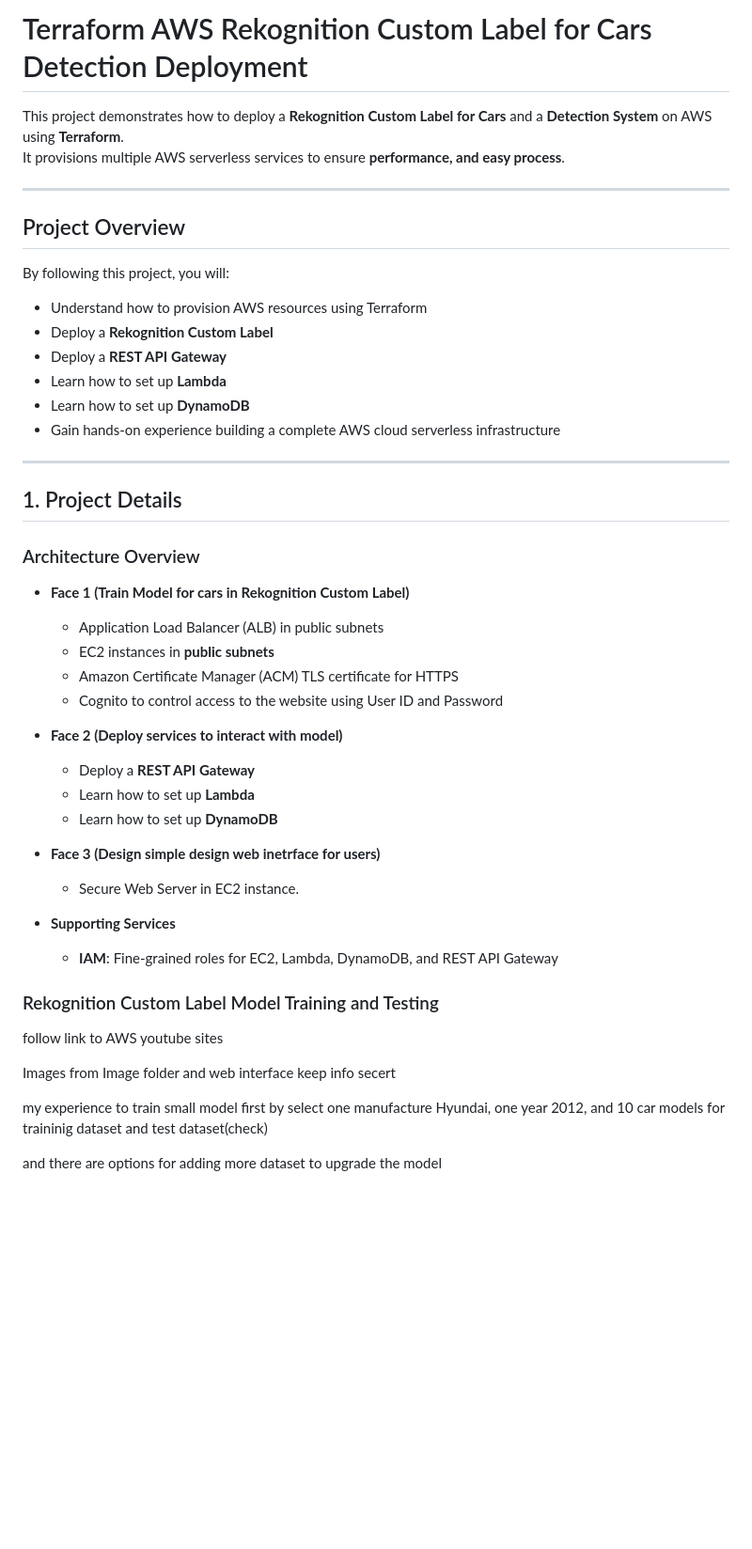
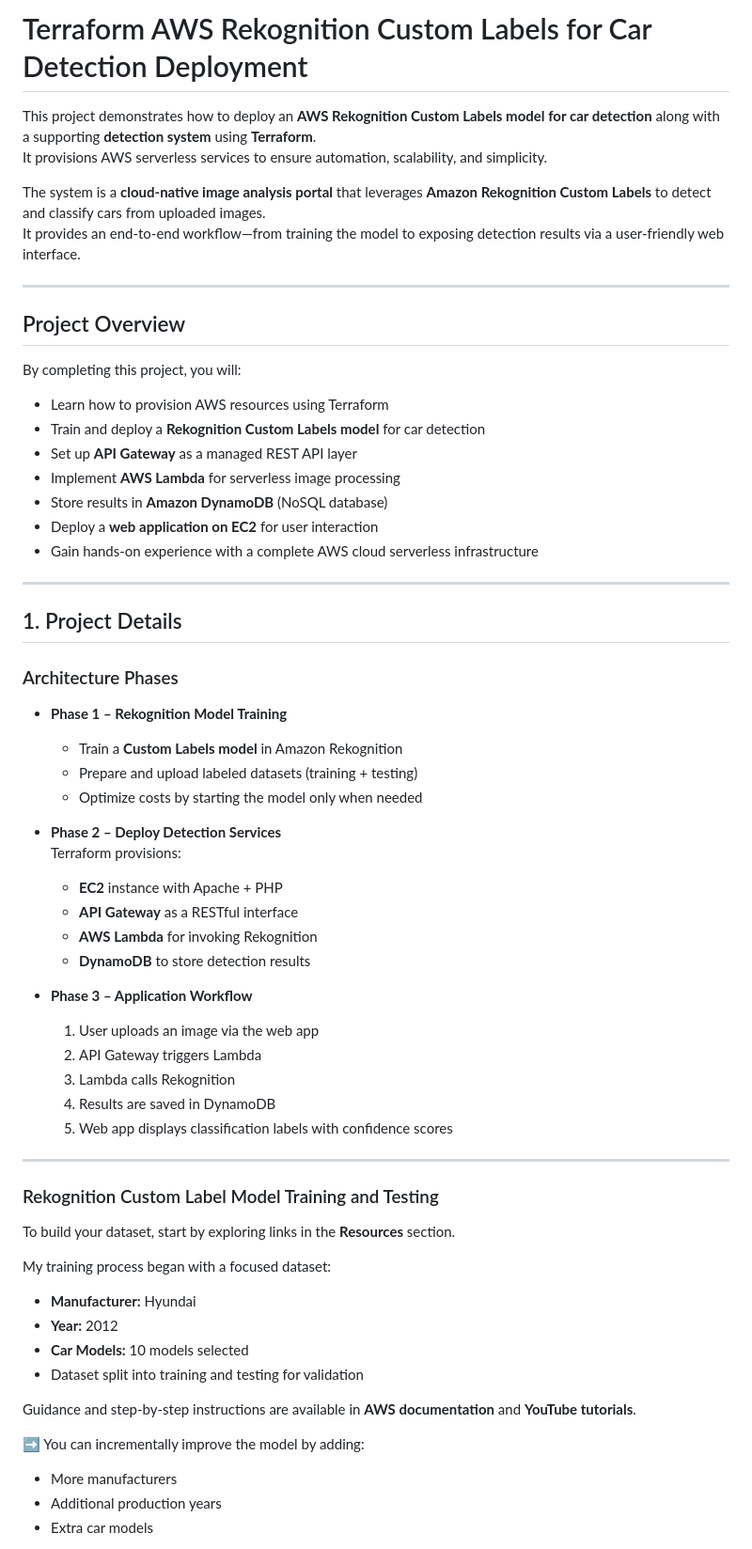
Before and after one commit to Mojahidmohd/Rekognition-Custom-Label-for-Cars, a Markdown page: README.md, the part around one of its changes. Shown at 94% size. Rendered like a GitHub page; blank space fills up the shorter version.

```diff
--- a/README.md
+++ b/README.md
@@ -1,50 +1,66 @@
-# Terraform AWS Rekognition Custom Label for Cars Detection Deployment
+# Terraform AWS Rekognition Custom Labels for Car Detection Deployment
 
-This project demonstrates how to deploy a **Rekognition Custom Label for Cars** and a **Detection System** on AWS using **Terraform**.
-It provisions multiple AWS serverless services to ensure **performance, and easy process**.
+This project demonstrates how to deploy an **AWS Rekognition Custom Labels model for car detection** along with a supporting **detection system** using **Terraform**.
+It provisions AWS serverless services to ensure automation, scalability, and simplicity.
+
+The system is a **cloud-native image analysis portal** that leverages **Amazon Rekognition Custom Labels** to detect and classify cars from uploaded images.
+It provides an end-to-end workflow—from training the model to exposing detection results via a user-friendly web interface.
 
 ---
 
 ## Project Overview
 
-By following this project, you will:
+By completing this project, you will:
 
-- Understand how to provision AWS resources using Terraform
-- Deploy a **Rekognition Custom Label**
-- Deploy a **REST API Gateway**
-- Learn how to set up **Lambda**
-- Learn how to set up **DynamoDB**
-- Gain hands-on experience building a complete AWS cloud serverless infrastructure
+- Learn how to provision AWS resources using Terraform
+- Train and deploy a **Rekognition Custom Labels model** for car detection
+- Set up **API Gateway** as a managed REST API layer
+- Implement **AWS Lambda** for serverless image processing
+- Store results in **Amazon DynamoDB** (NoSQL database)
+- Deploy a **web application on EC2** for user interaction
+- Gain hands-on experience with a complete AWS cloud serverless infrastructure
 
 ---
 
 ## 1. Project Details
 
-### Architecture Overview
-- **Face 1 (Train Model for cars in Rekognition Custom Label)**
-  - Application Load Balancer (ALB) in public subnets
-  - EC2 instances in **public subnets**
-  - Amazon Certificate Manager (ACM) TLS certificate for HTTPS
-  - Cognito to control access to the website using User ID and Password
+### Architecture Phases
 
-- **Face 2 (Deploy services to interact with model)**
-  - Deploy a **REST API Gateway**
-  - Learn how to set up **Lambda**
-  - Learn how to set up **DynamoDB**
+- **Phase 1 – Rekognition Model Training**
+  - Train a **Custom Labels model** in Amazon Rekognition
+  - Prepare and upload labeled datasets (training + testing)
+  - Optimize costs by starting the model only when needed
 
-- **Face 3 (Design simple design web inetrface for users)**
-  - Secure Web Server in EC2 instance.
+- **Phase 2 – Deploy Detection Services**
+  Terraform provisions:
+  - **EC2** instance with Apache + PHP
+  - **API Gateway** as a RESTful interface
+  - **AWS Lambda** for invoking Rekognition
+  - **DynamoDB** to store detection results
 
-- **Supporting Services**
-  - **IAM**: Fine-grained roles for EC2, Lambda, DynamoDB, and REST API Gateway
+- **Phase 3 – Application Workflow**
+  1. User uploads an image via the web app
+  2. API Gateway triggers Lambda
+  3. Lambda calls Rekognition
+  4. Results are saved in DynamoDB
+  5. Web app displays classification labels with confidence scores
+
+---
 
 ### Rekognition Custom Label Model Training and Testing
 
-follow link to AWS youtube sites
+To build your dataset, start by exploring links in the **Resources** section.
 
-Images from Image folder and web interface keep info secert
+My training process began with a focused dataset:
+- **Manufacturer:** Hyundai
+- **Year:** 2012
+- **Car Models:** 10 models selected
+- Dataset split into training and testing for validation
 
-my experience to train small model first by select one manufacture Hyundai, one year 2012, and 10 car models for traininig dataset and test dataset(check)
+Guidance and step-by-step instructions are available in **AWS documentation** and **YouTube tutorials**.
 
-and there are options for adding more dataset to upgrade the model
+➡️ You can incrementally improve the model by adding:
+- More manufacturers
+- Additional production years
+- Extra car models
 
```
Also changed, not shown: other parts of README.md (+63 -39 lines).
